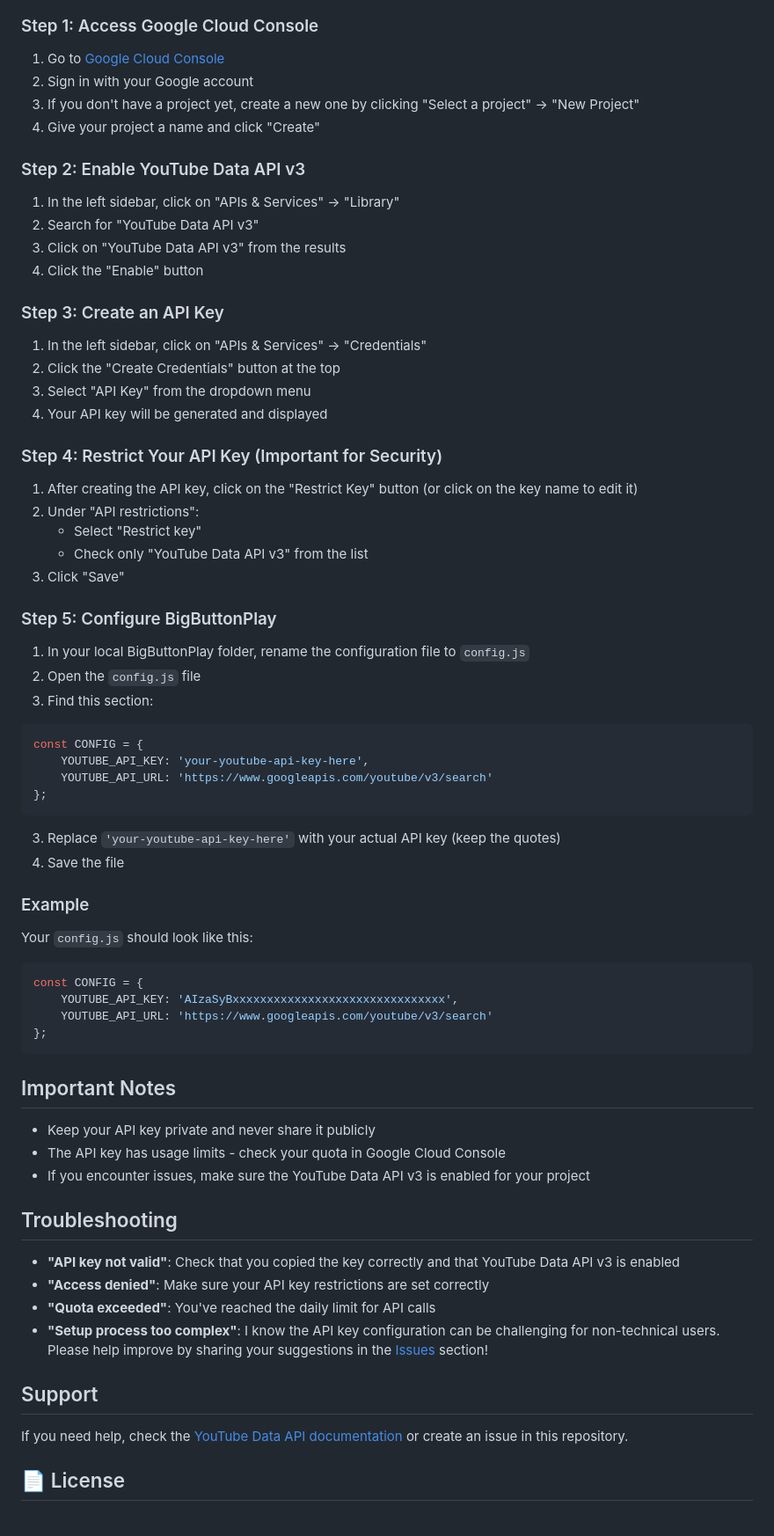
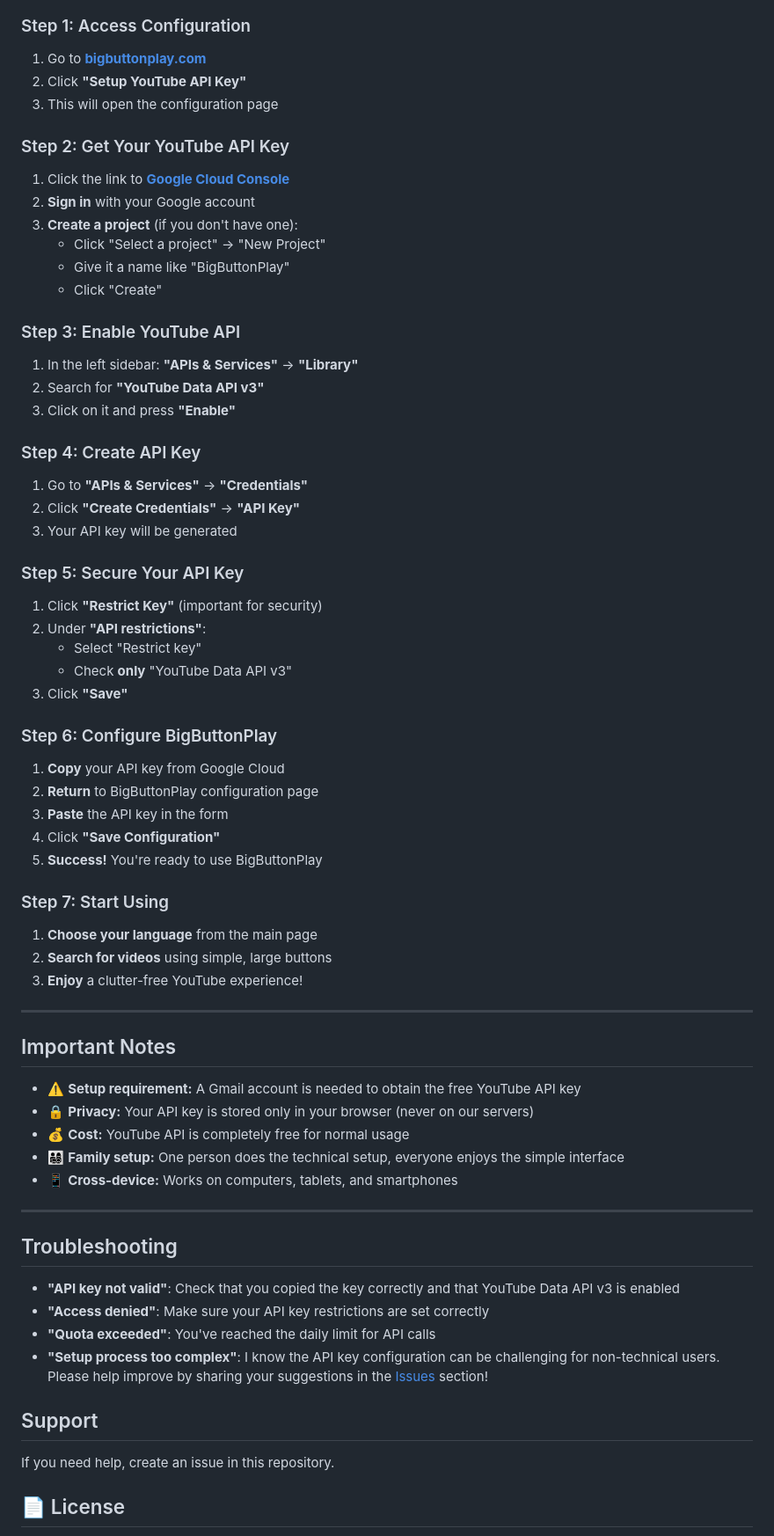
Before and after one commit to gelso/BigButtonPlay, a Markdown page: README.md, the part around one of its changes. Shown at 88% size. Drawn GitHub-style.

Commit message:
docs: Update README file

````diff
--- a/README.md
+++ b/README.md
@@ -61,56 +77,58 @@ flowchart TD
 ```
 
-### Step 1: Access Google Cloud Console
-1. Go to [Google Cloud Console](https://console.cloud.google.com/)
-2. Sign in with your Google account
-3. If you don't have a project yet, create a new one by clicking "Select a project" → "New Project"
-4. Give your project a name and click "Create"
+### Step 1: Access Configuration
+1. Go to **[bigbuttonplay.com](https://bigbuttonplay.com)**
+2. Click **"Setup YouTube API Key"**
+3. This will open the configuration page
 
-### Step 2: Enable YouTube Data API v3
-1. In the left sidebar, click on "APIs & Services" → "Library"
-2. Search for "YouTube Data API v3"
-3. Click on "YouTube Data API v3" from the results
-4. Click the "Enable" button
+### Step 2: Get Your YouTube API Key
+1. Click the link to **[Google Cloud Console](https://console.cloud.google.com/)**
+2. **Sign in** with your Google account
+3. **Create a project** (if you don't have one):
+   - Click "Select a project" → "New Project"
+   - Give it a name like "BigButtonPlay"
+   - Click "Create"
 
-### Step 3: Create an API Key
-1. In the left sidebar, click on "APIs & Services" → "Credentials"
-2. Click the "Create Credentials" button at the top
-3. Select "API Key" from the dropdown menu
-4. Your API key will be generated and displayed
+### Step 3: Enable YouTube API
+1. In the left sidebar: **"APIs & Services"** → **"Library"**
+2. Search for **"YouTube Data API v3"**
+3. Click on it and press **"Enable"**
 
-### Step 4: Restrict Your API Key (Important for Security)
-1. After creating the API key, click on the "Restrict Key" button (or click on the key name to edit it)
-2. Under "API restrictions":
+### Step 4: Create API Key
+1. Go to **"APIs & Services"** → **"Credentials"**
+2. Click **"Create Credentials"** → **"API Key"**
+3. Your API key will be generated
+
+### Step 5: Secure Your API Key
+1. Click **"Restrict Key"** (important for security)
+2. Under **"API restrictions"**:
    - Select "Restrict key"
-   - Check only "YouTube Data API v3" from the list
-3. Click "Save"
+   - Check **only** "YouTube Data API v3"
+3. Click **"Save"**
 
-### Step 5: Configure BigButtonPlay
-1. In your local BigButtonPlay folder, rename the configuration file to `config.js`
-2. Open the `config.js` file
-2. Find this section:
-```javascript
-const CONFIG = {
-    YOUTUBE_API_KEY: 'your-youtube-api-key-here',
-    YOUTUBE_API_URL: 'https://www.googleapis.com/youtube/v3/search'
-};
-```
-3. Replace `'your-youtube-api-key-here'` with your actual API key (keep the quotes)
-4. Save the file
+### Step 6: Configure BigButtonPlay
+1. **Copy** your API key from Google Cloud
+2. **Return** to BigButtonPlay configuration page
+3. **Paste** the API key in the form
+4. Click **"Save Configuration"**
+5. **Success!** You're ready to use BigButtonPlay
 
-### Example
-Your `config.js` should look like this:
-```javascript
-const CONFIG = {
-    YOUTUBE_API_KEY: 'AIzaSyBxxxxxxxxxxxxxxxxxxxxxxxxxxxxxxx',
-    YOUTUBE_API_URL: 'https://www.googleapis.com/youtube/v3/search'
-};
-```
+### Step 7: Start Using
+1. **Choose your language** from the main page
+2. **Search for videos** using simple, large buttons
+3. **Enjoy** a clutter-free YouTube experience!
+
+---
 
 ## Important Notes
-- Keep your API key private and never share it publicly
-- The API key has usage limits - check your quota in Google Cloud Console
-- If you encounter issues, make sure the YouTube Data API v3 is enabled for your project
+
+- ⚠️ **Setup requirement:** A Gmail account is needed to obtain the free YouTube API key
+- 🔒 **Privacy:** Your API key is stored only in your browser (never on our servers)
+- 💰 **Cost:** YouTube API is completely free for normal usage
+- 👨‍👩‍👧‍👦 **Family setup:** One person does the technical setup, everyone enjoys the simple interface
+- 📱 **Cross-device:** Works on computers, tablets, and smartphones
+
+---
 
 ## Troubleshooting
 - **"API key not valid"**: Check that you copied the key correctly and that YouTube Data API v3 is enabled
@@ -119,7 +137,7 @@ const CONFIG = {
 - **"Setup process too complex"**: I know the API key configuration can be challenging for non-technical users. Please help improve by sharing your suggestions in the [Issues](https://github.com/gelso/BigButtonPlay/issues) section!
 
 ## Support
-If you need help, check the [YouTube Data API documentation](https://developers.google.com/youtube/v3) or create an issue in this repository.
+If you need help, create an issue in this repository.
 
 ## 📄 License
 
````
Also changed, not shown: other parts of README.md (+43 -27 lines).
